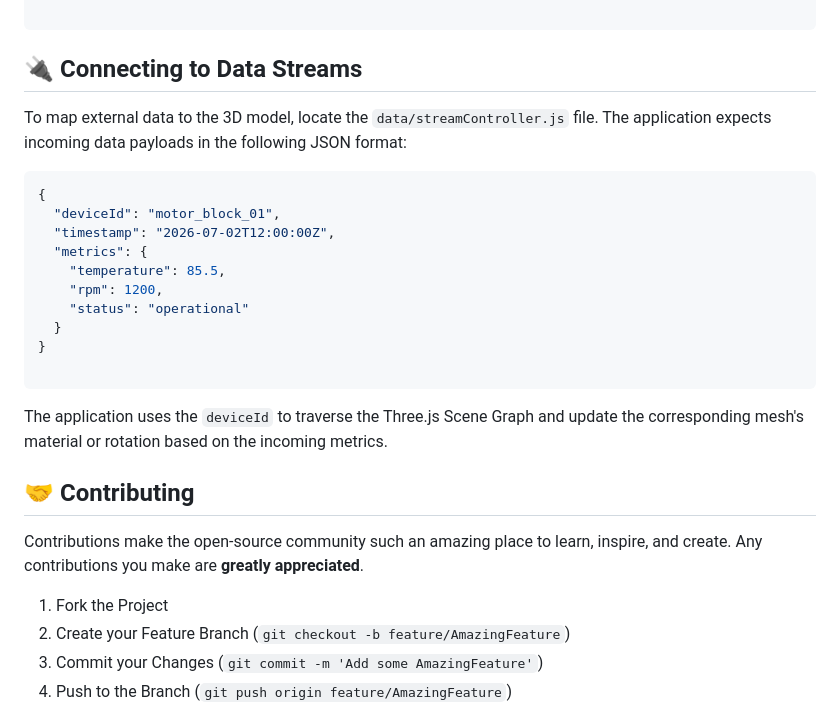
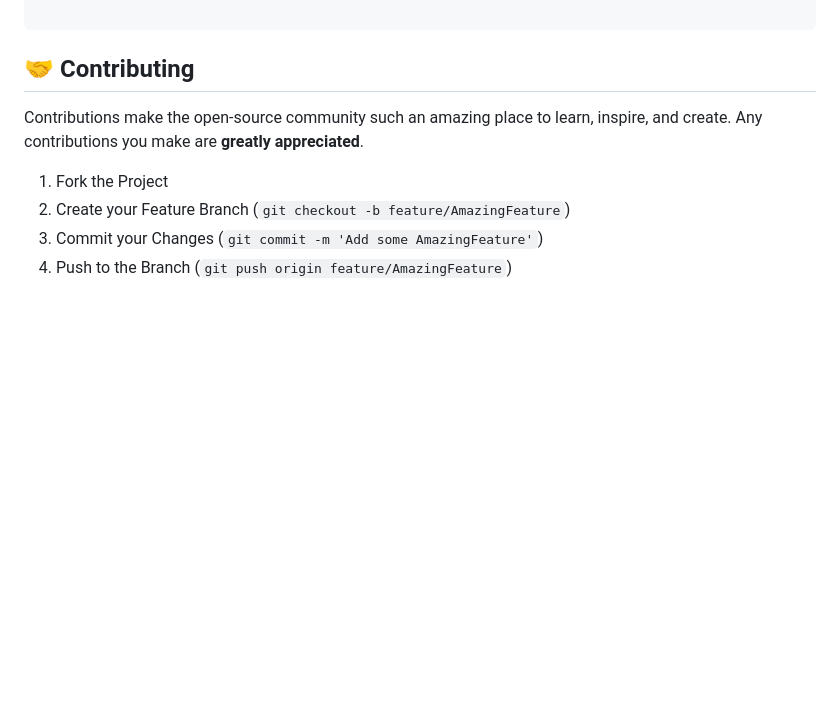
Before and after one commit to PROGRAMIK9/XR_EL, a Markdown page: README.md, the part around one of its changes. Rendered like a GitHub page; blank space fills up the shorter version.

````diff
--- a/README.md
+++ b/README.md
@@ -90,26 +47,6 @@ Navigate to `http://localhost:5173` (or the port specified by your bundler) to v
 └── README.md
 
 ```
-
-## 🔌 Connecting to Data Streams
-
-To map external data to the 3D model, locate the `data/streamController.js` file. The application expects incoming data payloads in the following JSON format:
-
-```json
-{
-  "deviceId": "motor_block_01",
-  "timestamp": "2026-07-02T12:00:00Z",
-  "metrics": {
-    "temperature": 85.5,
-    "rpm": 1200,
-    "status": "operational"
-  }
-}
-
-```
-
-The application uses the `deviceId` to traverse the Three.js Scene Graph and update the corresponding mesh's material or rotation based on the incoming metrics.
-
 ## 🤝 Contributing
 
 Contributions make the open-source community such an amazing place to learn, inspire, and create. Any contributions you make are **greatly appreciated**.
````
Also changed, not shown: other parts of README.md (+7 -50 lines).
